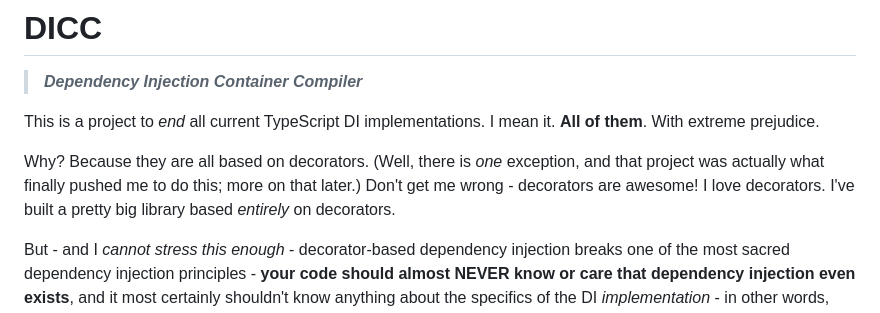
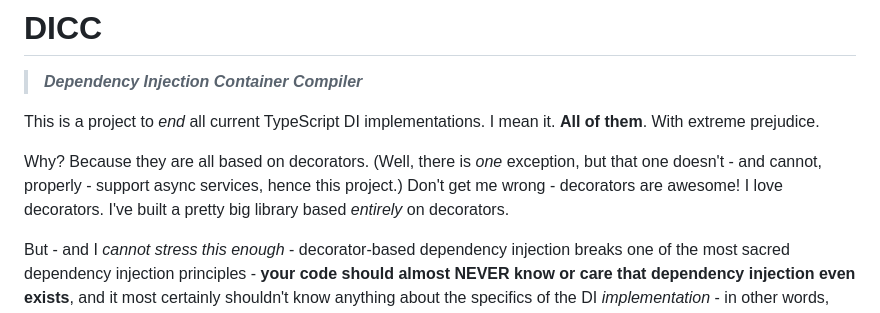
Before and after one commit to jahudka/dicc, a Markdown page: readme.md, the part around one of its changes. Drawn GitHub-style.

```diff
--- a/readme.md
+++ b/readme.md
@@ -6,9 +6,9 @@ This is a project to _end_ all current TypeScript DI implementations.
 I mean it. **All of them**. With extreme prejudice.
 
 Why? Because they are all based on decorators. (Well, there is _one_ exception,
-and that project was actually what finally pushed me to do this; more on that
-later.) Don't get me wrong - decorators are awesome! I love decorators. I've
-built a pretty big library based _entirely_ on decorators.
+but that one doesn't - and cannot, properly - support async services, hence
+this project.) Don't get me wrong - decorators are awesome! I love decorators.
+I've built a pretty big library based _entirely_ on decorators.
 
 But - and I _cannot stress this enough_ - decorator-based dependency injection
 breaks one of the most sacred dependency injection principles - **your code
```
Also changed, not shown: other parts of readme.md (+29 -0 lines).
